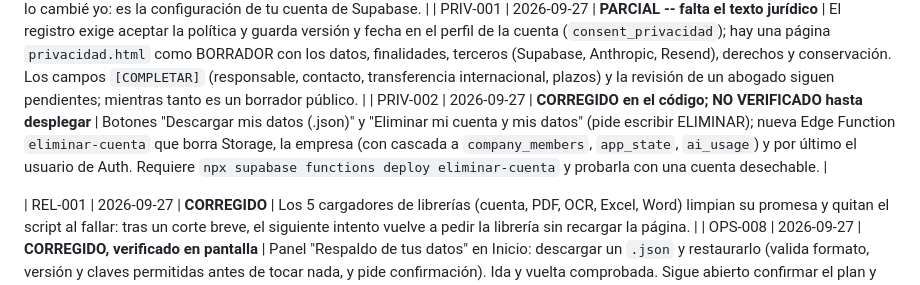
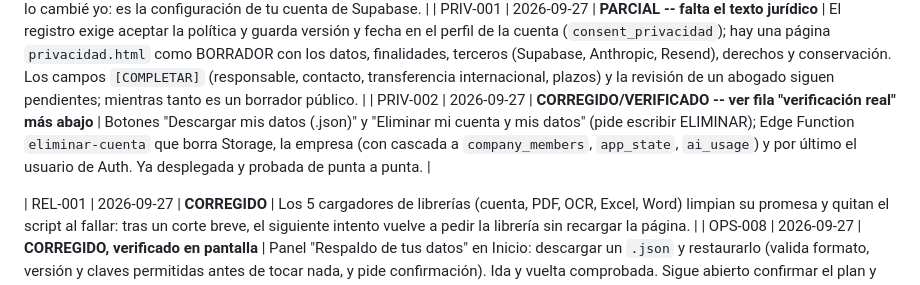
Before and after one commit to nerodante85/Bitacorasecop, a Markdown page: auditoria/RELEASE-BLOCKERS.md, the part around the change. Drawn GitHub-style.

Commit message:
Corregir fila desactualizada de PRIV-002 en RELEASE-BLOCKERS.md
La fila original decía "NO VERIFICADO hasta desplegar", pero la verificación
de punta a punta ya está documentada más abajo en el mismo archivo (cuenta
desechable, 2026-09-27). Solo limpieza del registro, sin cambios de
comportamiento.

Co-Authored-By: Claude Sonnet 5 <noreply@anthropic.com>

```diff
--- a/auditoria/RELEASE-BLOCKERS.md
+++ b/auditoria/RELEASE-BLOCKERS.md
@@ -67,7 +67,7 @@ Fecha: 2026-09-26 (reauditoría 2026-09-27: ver `REAUDITORIA-2026-09-27.md`) ·
 | DG-003 | 2026-09-27 | **CORREGIDO en la aplicación; REQUIERE REVISIÓN LEGAL** | Las 7 declaraciones fácticas (inhabilidades, veracidad, juramento, sanciones, aportes pagados, sin sumas pendientes) llevan la marca `[CONFIRMAR]`, cada documento (y el paquete, una sola vez) abre con "ANTES DE FIRMAR" listándolas, y al descargar carta o paquete se pide confirmación. Los textos de las declaraciones mismas deben revisarlos un abogado. |
 | SEG-001 | 2026-09-27 | **PARCIAL -- falta un paso tuyo en el panel de Supabase** | En el código: contraseña mínima 8. **El proyecto real sigue con `mailer_autoconfirm: true` (medido hoy con `/auth/v1/settings`)**: hay que activar "Confirm email" en Authentication > Sign In / Providers > Email, subir la longitud mínima a 8 y valorar CAPTCHA (el paso a paso está en `supabase/config.toml`). No lo cambié yo: es la configuración de tu cuenta de Supabase. |
 | PRIV-001 | 2026-09-27 | **PARCIAL -- falta el texto jurídico** | El registro exige aceptar la política y guarda versión y fecha en el perfil de la cuenta (`consent_privacidad`); hay una página `privacidad.html` como BORRADOR con los datos, finalidades, terceros (Supabase, Anthropic, Resend), derechos y conservación. Los campos `[COMPLETAR]` (responsable, contacto, transferencia internacional, plazos) y la revisión de un abogado siguen pendientes; mientras tanto es un borrador público. |
-| PRIV-002 | 2026-09-27 | **CORREGIDO en el código; NO VERIFICADO hasta desplegar** | Botones "Descargar mis datos (.json)" y "Eliminar mi cuenta y mis datos" (pide escribir ELIMINAR); nueva Edge Function `eliminar-cuenta` que borra Storage, la empresa (con cascada a `company_members`, `app_state`, `ai_usage`) y por último el usuario de Auth. Requiere `npx supabase functions deploy eliminar-cuenta` y probarla con una cuenta desechable. |
+| PRIV-002 | 2026-09-27 | **CORREGIDO/VERIFICADO -- ver fila "verificación real" más abajo** | Botones "Descargar mis datos (.json)" y "Eliminar mi cuenta y mis datos" (pide escribir ELIMINAR); Edge Function `eliminar-cuenta` que borra Storage, la empresa (con cascada a `company_members`, `app_state`, `ai_usage`) y por último el usuario de Auth. Ya desplegada y probada de punta a punta. |
 
 | REL-001 | 2026-09-27 | **CORREGIDO** | Los 5 cargadores de librerías (cuenta, PDF, OCR, Excel, Word) limpian su promesa y quitan el script al fallar: tras un corte breve, el siguiente intento vuelve a pedir la librería sin recargar la página. |
 | OPS-008 | 2026-09-27 | **CORREGIDO, verificado en pantalla** | Panel "Respaldo de tus datos" en Inicio: descargar un `.json` y restaurarlo (valida formato, versión y claves permitidas antes de tocar nada, y pide confirmación). Ida y vuelta comprobada. Sigue abierto confirmar el plan y los backups de Supabase y ensayar una restauración de la base. |
```
